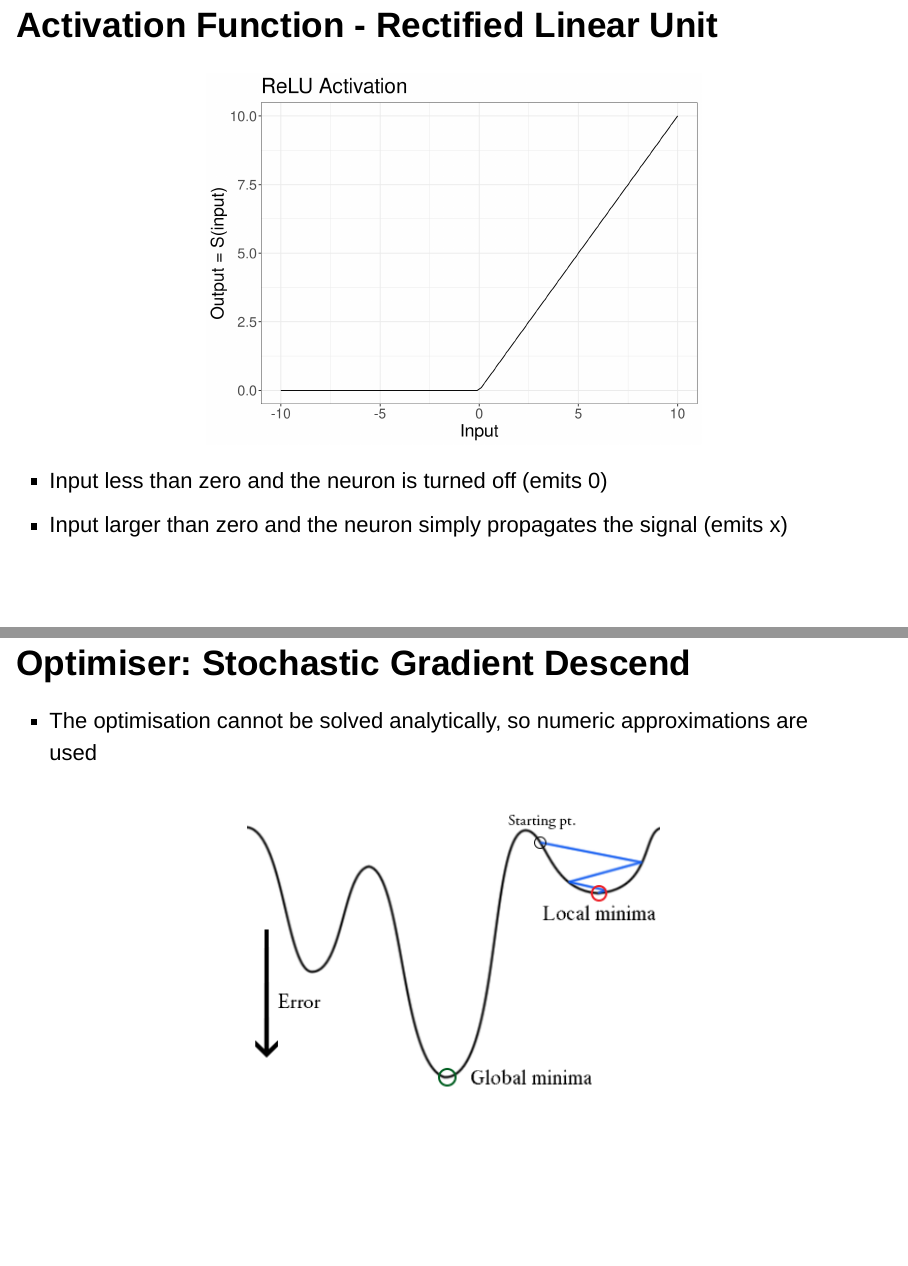
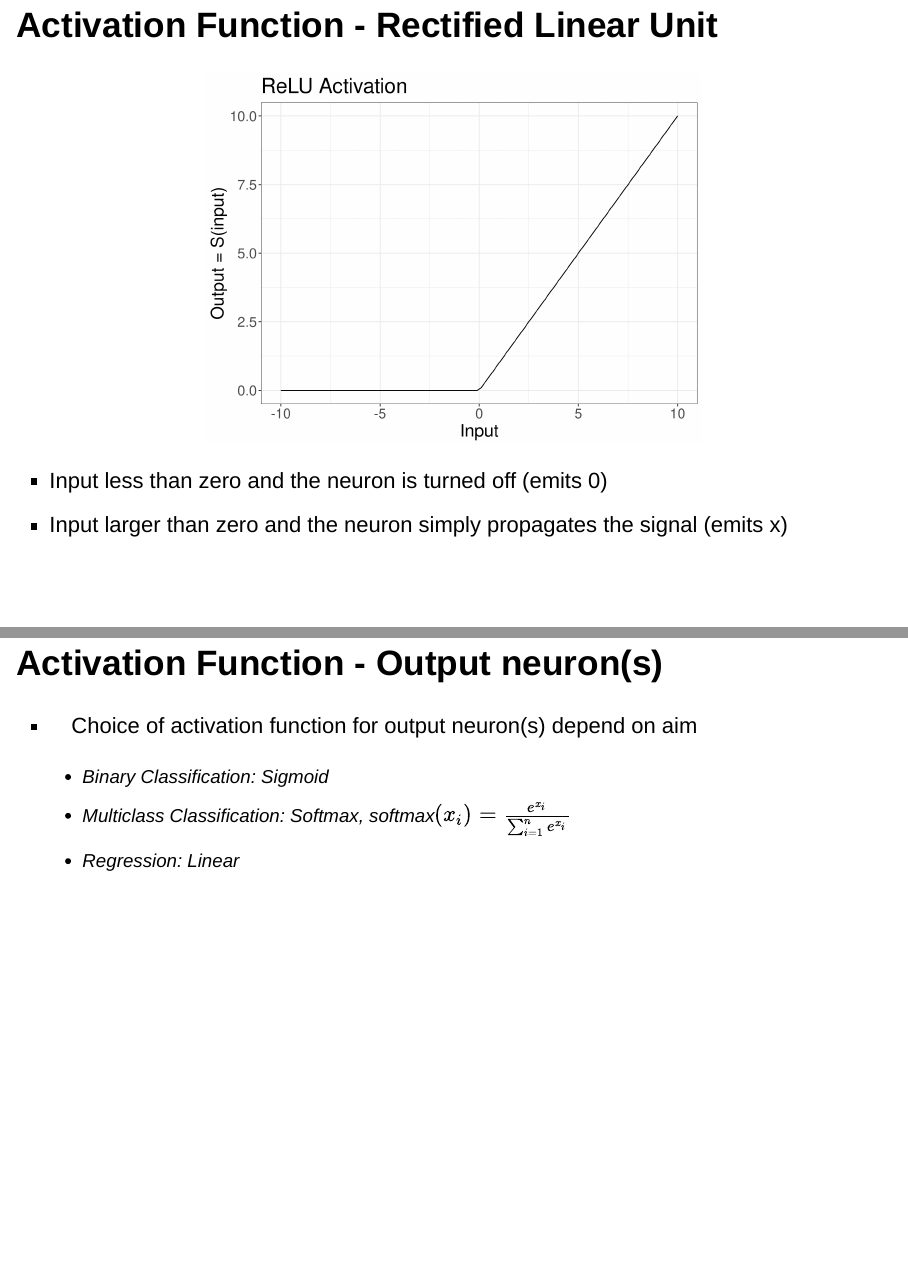
Before and after one commit to anhnguyendepocen/DeepLearningWorkshop, an R Markdown document (01_intro_to_ANNs/lecture/01_introduction_to_neural_networks.Rmd): pages 22 and 23 of 29 before the commit and pages 22 and 23 of 30 after it, joined at a grey line. Rendered offline with R 4.5, knitr and Pandoc, with nearby package versions; drawn as Slidy slides in place of the format the file asks for.

Commit message:
Update session 1 lecture

```diff
--- a/01_intro_to_ANNs/lecture/01_introduction_to_neural_networks.Rmd
+++ b/01_intro_to_ANNs/lecture/01_introduction_to_neural_networks.Rmd
@@ -172,6 +172,14 @@ tibble(x = seq(-10, 10, length.out = 100), y = ReLU(x)) %>%
 - Input less than zero and the neuron is turned off (emits 0)
 - Input larger than zero and the neuron simply propagates the signal (emits x)
 
+## Activation Function - Output neuron(s)
+
+- Choice of activation function for output neuron(s) depend on aim
+
+    - Binary Classification: Sigmoid
+    - Multiclass Classification: Softmax, softmax$(x_i) = \frac{e^{x_i}}{\sum_{i=1}^{n} e^{x_i}}$
+    - Regression: Linear
+
 ## Optimiser: Stochastic Gradient Descend
 
 - The optimisation cannot be solved analytically, so numeric approximations are used
```
Also changed, not shown: 01_intro_to_ANNs/lecture/01_introduction_to_neural_networks.html.
